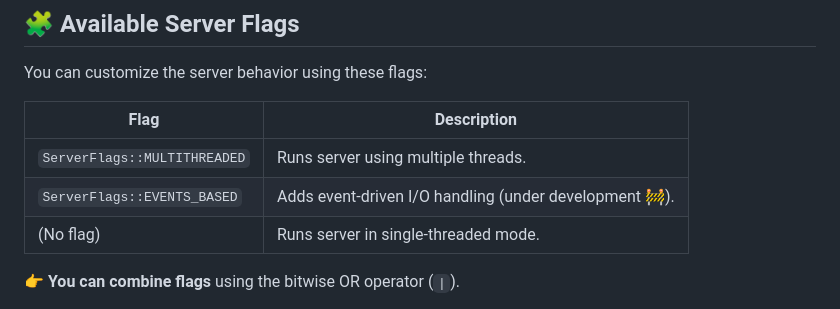
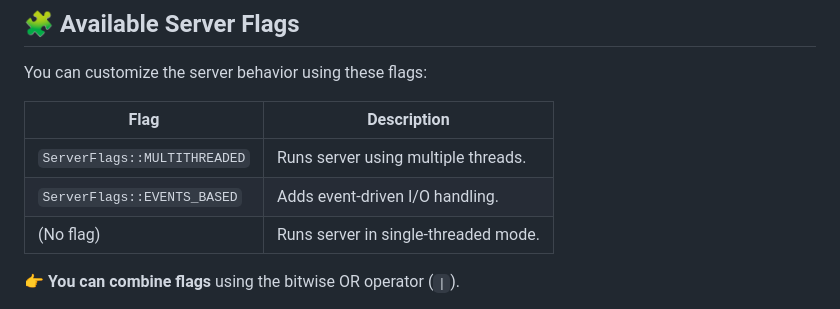
Before and after one commit to Singh7Gurpreet/ServerCpp, a Markdown page: README.md, the part around the change. GitHub-like rendering.

```diff
--- a/README.md
+++ b/README.md
@@ -53,7 +53,7 @@ You can customize the server behavior using these flags:
 | Flag                | Description                                |
 |---------------------|--------------------------------------------|
 | `ServerFlags::MULTITHREADED` | Runs server using multiple threads. |
-| `ServerFlags::EVENTS_BASED`  | Adds event-driven I/O handling (under development 🚧). |
+| `ServerFlags::EVENTS_BASED`  | Adds event-driven I/O handling. |
 | (No flag)           | Runs server in single-threaded mode.       |
 
 👉 **You can combine flags** using the bitwise OR operator (`|`).
```
